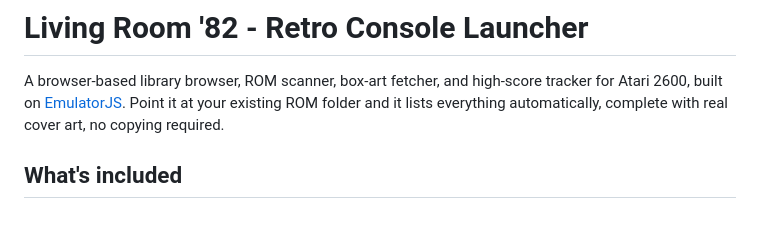
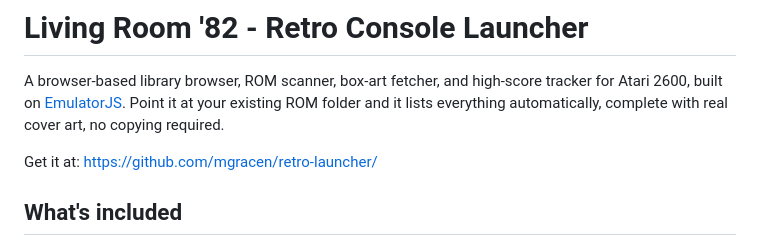
Before and after one commit to mgracen/retro-launcher, a Markdown page: README.md, the part around the change. GitHub-like rendering; blank space fills up the shorter version.

```diff
--- a/README.md
+++ b/README.md
@@ -7,6 +7,8 @@ high-score tracker for Atari 2600, built on
 [EmulatorJS](https://emulatorjs.org). Point it at your existing ROM
 folder and it lists everything automatically, complete with real
 cover art, no copying required.
+
+Get it at: https://github.com/mgracen/retro-launcher/
 
 ## What's included
 
```
